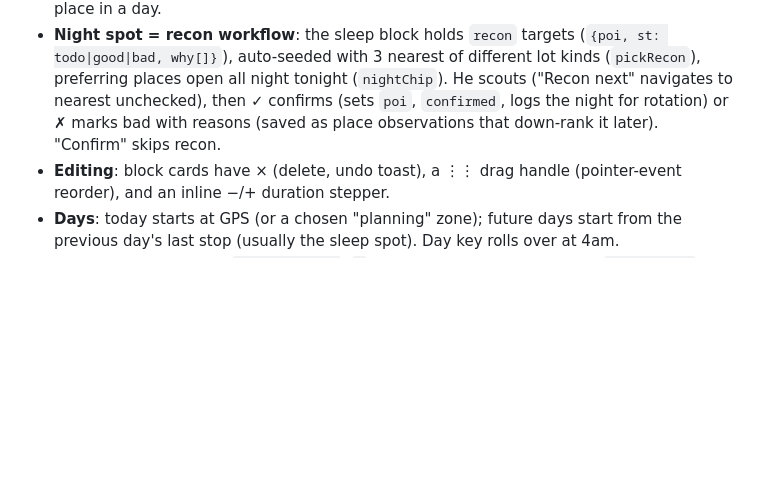
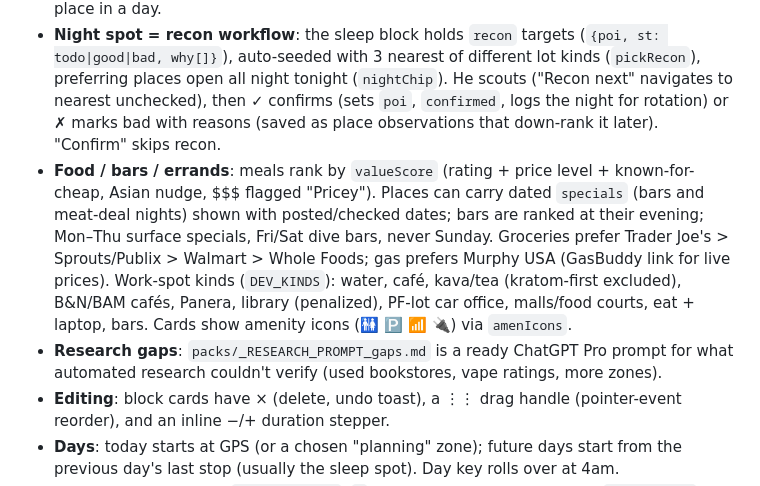
Before and after one commit to crunchrock/heyjim, a Markdown page: CLAUDE.md, the part around the change. GitHub-like rendering; blank space fills up the shorter version.

```diff
--- a/CLAUDE.md
+++ b/CLAUDE.md
@@ -45,6 +45,8 @@ Never commit `packs/`, `build/secret.json`, or `build/geocodes.json` (see .gitig
 - **User's planning rules (from his feedback, keep them)**: work sessions are 2–4h (2h minimum); he works at the water (laptop battery + hotspot + inverter) and from the car in the evening ("Car office" at tonight's spot, after gym/shower); Water work and Car office count as dev time. Panera, library and café are NOT interchangeable: never silently swap venue types; if none is within 15 mi leave the block empty with "No X within 15 mi (nearest …)" and let him pick an alternative. Each indoor work venue at most once a day; everyday blocks stay local (`LOCAL_T`). Never auto-plan inhumane days (e.g. 8h at a library). "Dev session" is activity-first: a grouped picker of work spots (`DEV_KINDS`).
 - **Libraries are never favored** (DEV_KINDS bonus −6, "Library day" never recommended); he picks them occasionally himself. Dev sessions in templates rotate kinds of spots (water / café / Panera / restaurant / PF-lot car office) and never repeat a place in a day.
 - **Night spot = recon workflow**: the sleep block holds `recon` targets (`{poi, st: todo|good|bad, why[]}`), auto-seeded with 3 nearest of different lot kinds (`pickRecon`), preferring places open all night tonight (`nightChip`). He scouts ("Recon next" navigates to nearest unchecked), then ✓ confirms (sets `poi`, `confirmed`, logs the night for rotation) or ✗ marks bad with reasons (saved as place observations that down-rank it later). "Confirm" skips recon.
+- **Food / bars / errands**: meals rank by `valueScore` (rating + price level + known-for-cheap, Asian nudge, $$$ flagged "Pricey"). Places can carry dated `specials` (bars and meat-deal nights) shown with posted/checked dates; bars are ranked at their evening; Mon–Thu surface specials, Fri/Sat dive bars, never Sunday. Groceries prefer Trader Joe's > Sprouts/Publix > Walmart > Whole Foods; gas prefers Murphy USA (GasBuddy link for live prices). Work-spot kinds (`DEV_KINDS`): water, café, kava/tea (kratom-first excluded), B&N/BAM cafés, Panera, library (penalized), PF-lot car office, malls/food courts, eat + laptop, bars. Cards show amenity icons (🚻 🅿️ 📶 🔌) via `amenIcons`.
+- **Research gaps**: `packs/_RESEARCH_PROMPT_gaps.md` is a ready ChatGPT Pro prompt for what automated research couldn't verify (used bookstores, vape ratings, more zones).
 - **Editing**: block cards have × (delete, undo toast), a ⋮⋮ drag handle (pointer-event reorder), and an inline −/+ duration stepper.
 - **Days**: today starts at GPS (or a chosen "planning" zone); future days start from the previous day's last stop (usually the sleep spot). Day key rolls over at 4am.
 - **Hours**: per-day strings `"HH:MM-HH:MM"`, `;` for split ranges, overnight like `16:00-02:00`, tokens `sunrise|sunset|dawn|dusk|daylight`, `closed`, or null = unknown (never treated as open or closed). Central-time zones via `ct`.
```
Also changed, not shown: AGENTS.md (+2 -0 lines).
